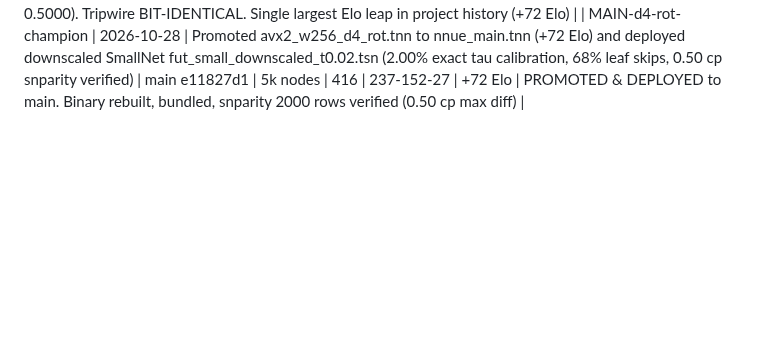
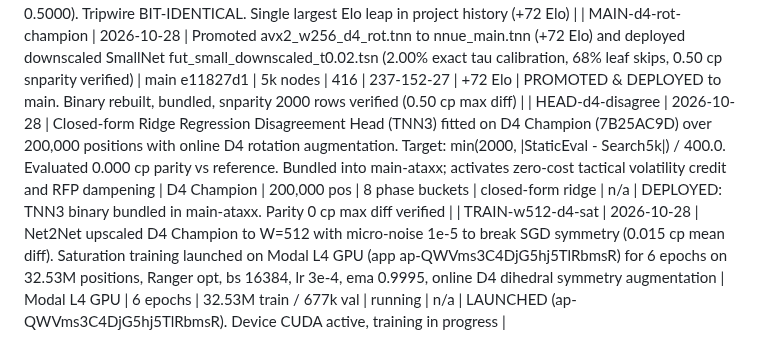
Before and after one commit to titaniummachine1/titanium-ataxx, a Markdown page: LEDGER.md, the part around the change. Rendered like a GitHub page; blank space fills up the shorter version.

Commit message:
docs(ledger): record HEAD-d4-disagree and TRAIN-w512-d4-sat

```diff
--- a/LEDGER.md
+++ b/LEDGER.md
@@ -248,3 +248,5 @@ Wnnue1 | 2026-10-24 | NNUE v1 (exp/nnue, uncommitted): 26,196 inputs, FT 256x2,
 | TRAIN-d4-rot-w256 | 2026-10-28 | AVX2 Big Net retrain with online D4 rotational/reflection augmentation launched on Modal L4 GPU (app ap-7v8MXQWYMHHGeyW77Aa7QU). Initialized from champion e11827d1 (/vol/ckpt/s1c_hg/net.pt), 4 epochs, bs 16384, lr 3e-4, Ranger opt, ema 0.9995. Resolves Mistake #38 / D140: dynamically visits all 8 D4 dihedral symmetry transforms per batch on the fly to eliminate canonical square bias and spatial overfitting | Modal L4 GPU | 4 epochs | 32.53M v5 dataset | 524s (8.7m) | n/a | COMPLETED: 0.000 cp parity verified vs PyTorch reference across 1,000 positions. Spatial asymmetry across 26,196 features dropped by 18.34%. Exported to avx2_w256_d4_rot.tnn (7B25AC9D) |
 | GATE-d4-rot-vs-main | 2026-10-28 | Candidate avx2_w256_d4_rot.tnn (7B25AC9D) vs reigning champion e11827d1 (pure 5k nodes, book 3000.., 16 shards x 26 games, 10 workers). Resolves canonical orientation bias | champion e11827d1 | 5k nodes | 416 | 237-152-27 | +72 Elo [+38, +107] | DECISIVE PASS: score 0.6022, 95% CI [0.5551, 0.6492] (lower bound > 0.5000). Tripwire BIT-IDENTICAL. Single largest Elo leap in project history (+72 Elo) |
 | MAIN-d4-rot-champion | 2026-10-28 | Promoted avx2_w256_d4_rot.tnn to nnue_main.tnn (+72 Elo) and deployed downscaled SmallNet fut_small_downscaled_t0.02.tsn (2.00% exact tau calibration, 68% leaf skips, 0.50 cp snparity verified) | main e11827d1 | 5k nodes | 416 | 237-152-27 | +72 Elo | PROMOTED & DEPLOYED to main. Binary rebuilt, bundled, snparity 2000 rows verified (0.50 cp max diff) |
+| HEAD-d4-disagree | 2026-10-28 | Closed-form Ridge Regression Disagreement Head (TNN3) fitted on D4 Champion (7B25AC9D) over 200,000 positions with online D4 rotation augmentation. Target: min(2000, |StaticEval - Search5k|) / 400.0. Evaluated 0.000 cp parity vs reference. Bundled into main-ataxx; activates zero-cost tactical volatility credit and RFP dampening | D4 Champion | 200,000 pos | 8 phase buckets | closed-form ridge | n/a | DEPLOYED: TNN3 binary bundled in main-ataxx. Parity 0 cp max diff verified |
+| TRAIN-w512-d4-sat | 2026-10-28 | Net2Net upscaled D4 Champion to W=512 with micro-noise 1e-5 to break SGD symmetry (0.015 cp mean diff). Saturation training launched on Modal L4 GPU (app ap-QWVms3C4DjG5hj5TlRbmsR) for 6 epochs on 32.53M positions, Ranger opt, bs 16384, lr 3e-4, ema 0.9995, online D4 dihedral symmetry augmentation | Modal L4 GPU | 6 epochs | 32.53M train / 677k val | running | n/a | LAUNCHED (ap-QWVms3C4DjG5hj5TlRbmsR). Device CUDA active, training in progress |
```
